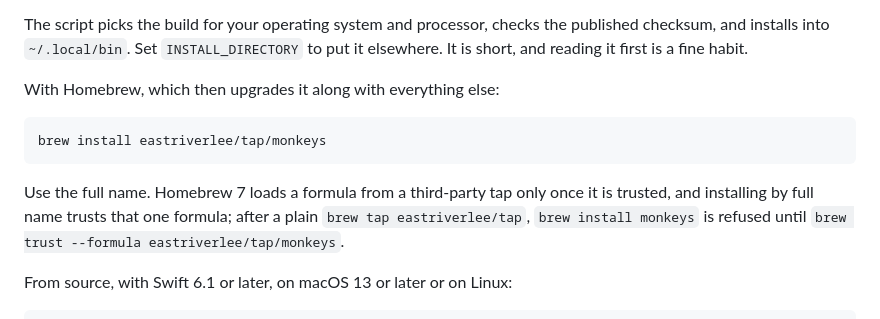
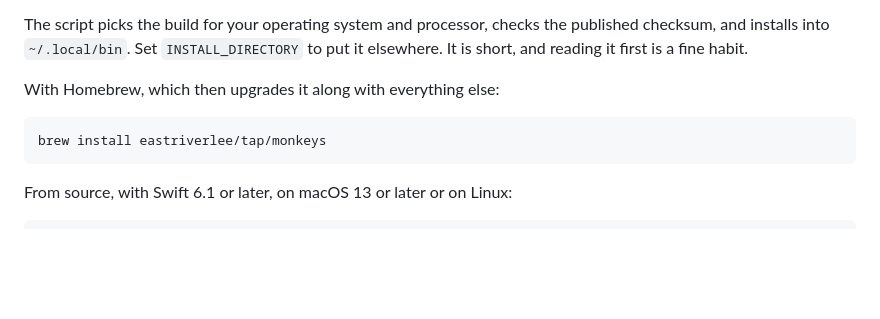
Before and after one commit to eastriverlee/keyenv, a Markdown page: README.md, the part around the change. Rendered like a GitHub page; blank space fills up the shorter version.

Commit message:
docs: one brew line
Co-Authored-By: Claude Fable 5.1 <noreply@anthropic.com>

````diff
--- a/README.md
+++ b/README.md
@@ -96,11 +96,6 @@ With Homebrew, which then upgrades it along with everything else:
 brew install eastriverlee/tap/monkeys
 ```
 
-Use the full name. Homebrew 7 loads a formula from a third-party tap only
-once it is trusted, and installing by full name trusts that one formula; after
-a plain `brew tap eastriverlee/tap`, `brew install monkeys` is refused until
-`brew trust --formula eastriverlee/tap/monkeys`.
-
 From source, with Swift 6.1 or later, on macOS 13 or later or on Linux:
 
 ```sh
````
